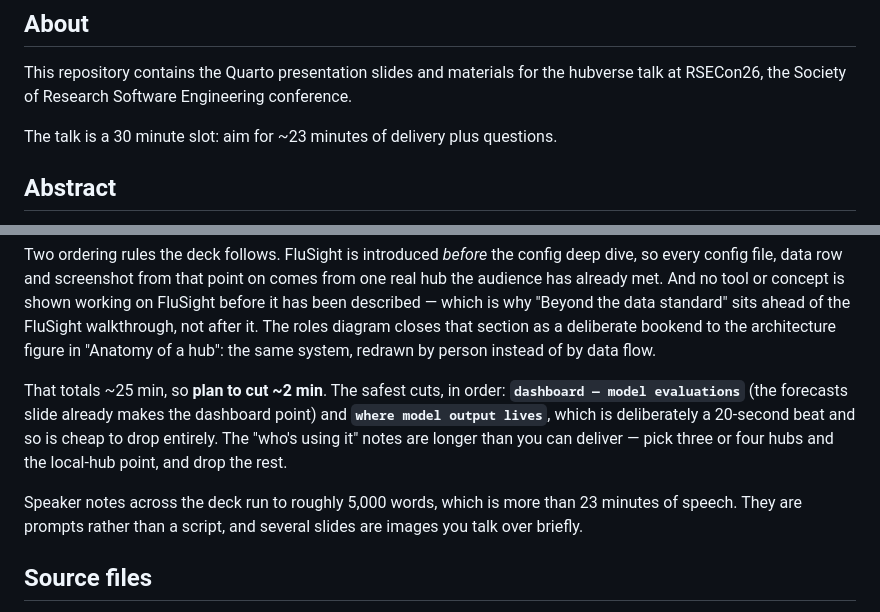
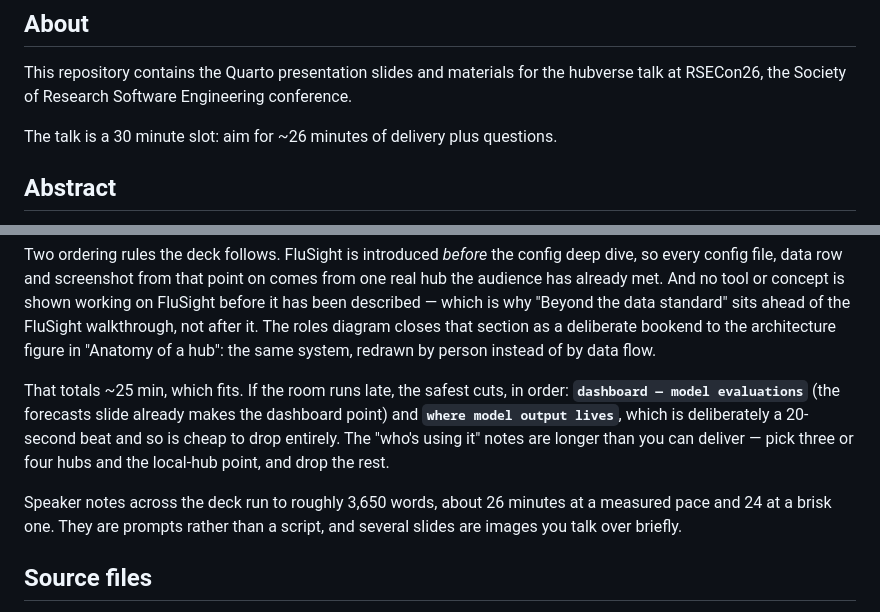
Before and after one commit to hubverse-org/hubverse-talk-RSECon26, a Markdown page: README.md, 2 parts joined by grey strips. Rendered like a GitHub page.

Commit message:
Aim for 26 minutes of delivery
Co-Authored-By: Claude Opus 5 (1M context) <noreply@anthropic.com>
Claude-Session: https://claude.ai/code/session_01TLKsLtQSLcpTYUg2g9ESKn

```diff
--- a/README.md
+++ b/README.md
@@ -7,7 +7,7 @@
 
 This repository contains the Quarto presentation slides and materials for the hubverse talk at RSECon26, the Society of Research Software Engineering conference.
 
-The talk is a 30 minute slot: aim for ~23 minutes of delivery plus questions.
+The talk is a 30 minute slot: aim for ~26 minutes of delivery plus questions.
 
 ## Abstract
 
@@ -31,9 +31,9 @@ This talk introduces the hubverse through real-world examples, including its rec
 
 Two ordering rules the deck follows. FluSight is introduced *before* the config deep dive, so every config file, data row and screenshot from that point on comes from one real hub the audience has already met. And no tool or concept is shown working on FluSight before it has been described — which is why "Beyond the data standard" sits ahead of the FluSight walkthrough, not after it. The roles diagram closes that section as a deliberate bookend to the architecture figure in "Anatomy of a hub": the same system, redrawn by person instead of by data flow.
 
-That totals ~25 min, so **plan to cut ~2 min**. The safest cuts, in order: **`dashboard — model evaluations`** (the forecasts slide already makes the dashboard point) and **`where model output lives`**, which is deliberately a 20-second beat and so is cheap to drop entirely. The "who's using it" notes are longer than you can deliver — pick three or four hubs and the local-hub point, and drop the rest.
+That totals ~25 min, which fits. If the room runs late, the safest cuts, in order: **`dashboard — model evaluations`** (the forecasts slide already makes the dashboard point) and **`where model output lives`**, which is deliberately a 20-second beat and so is cheap to drop entirely. The "who's using it" notes are longer than you can deliver — pick three or four hubs and the local-hub point, and drop the rest.
 
-Speaker notes across the deck run to roughly 5,000 words, which is more than 23 minutes of speech. They are prompts rather than a script, and several slides are images you talk over briefly.
+Speaker notes across the deck run to roughly 3,650 words, about 26 minutes at a measured pace and 24 at a brisk one. They are prompts rather than a script, and several slides are images you talk over briefly.
 
 ## Source files
 
```
